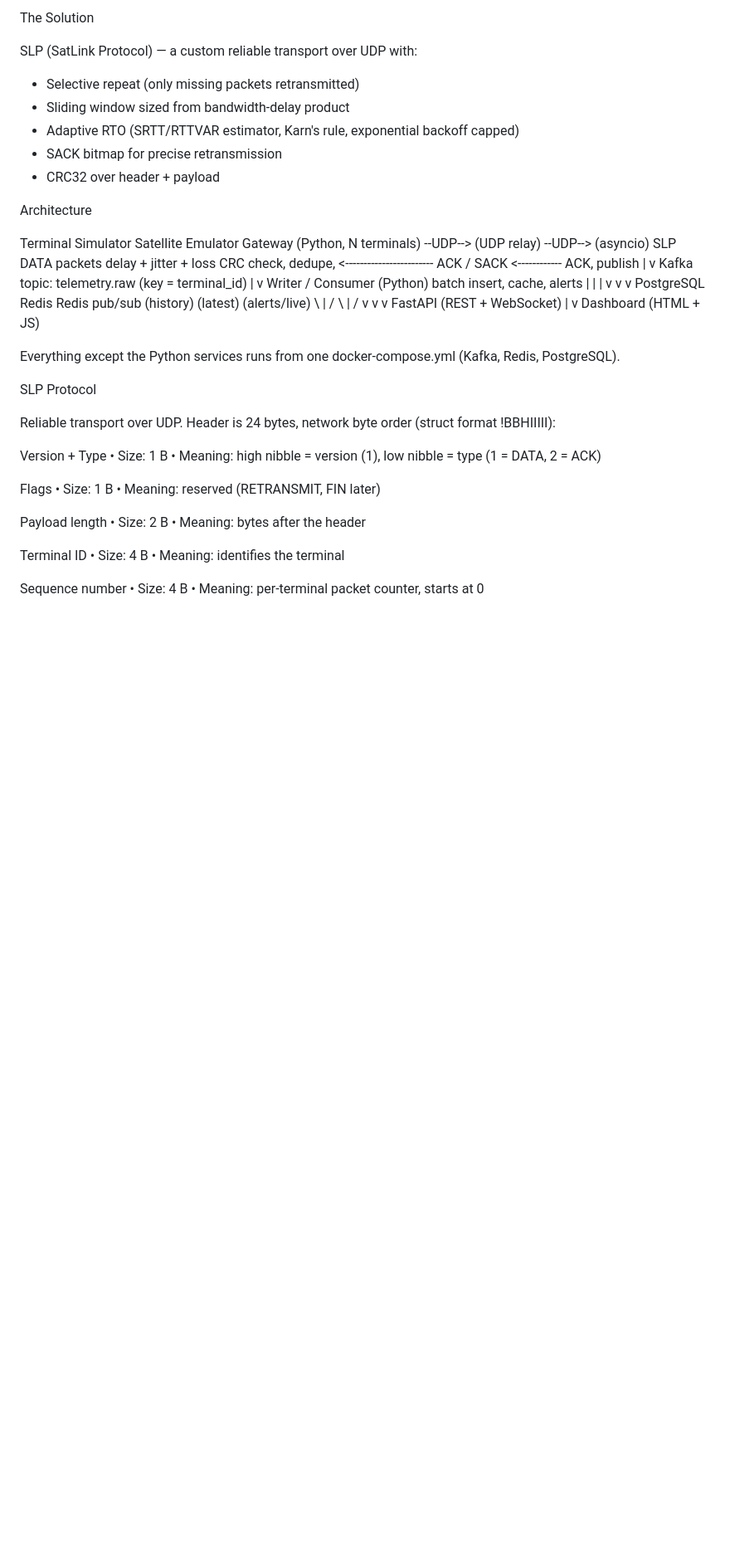
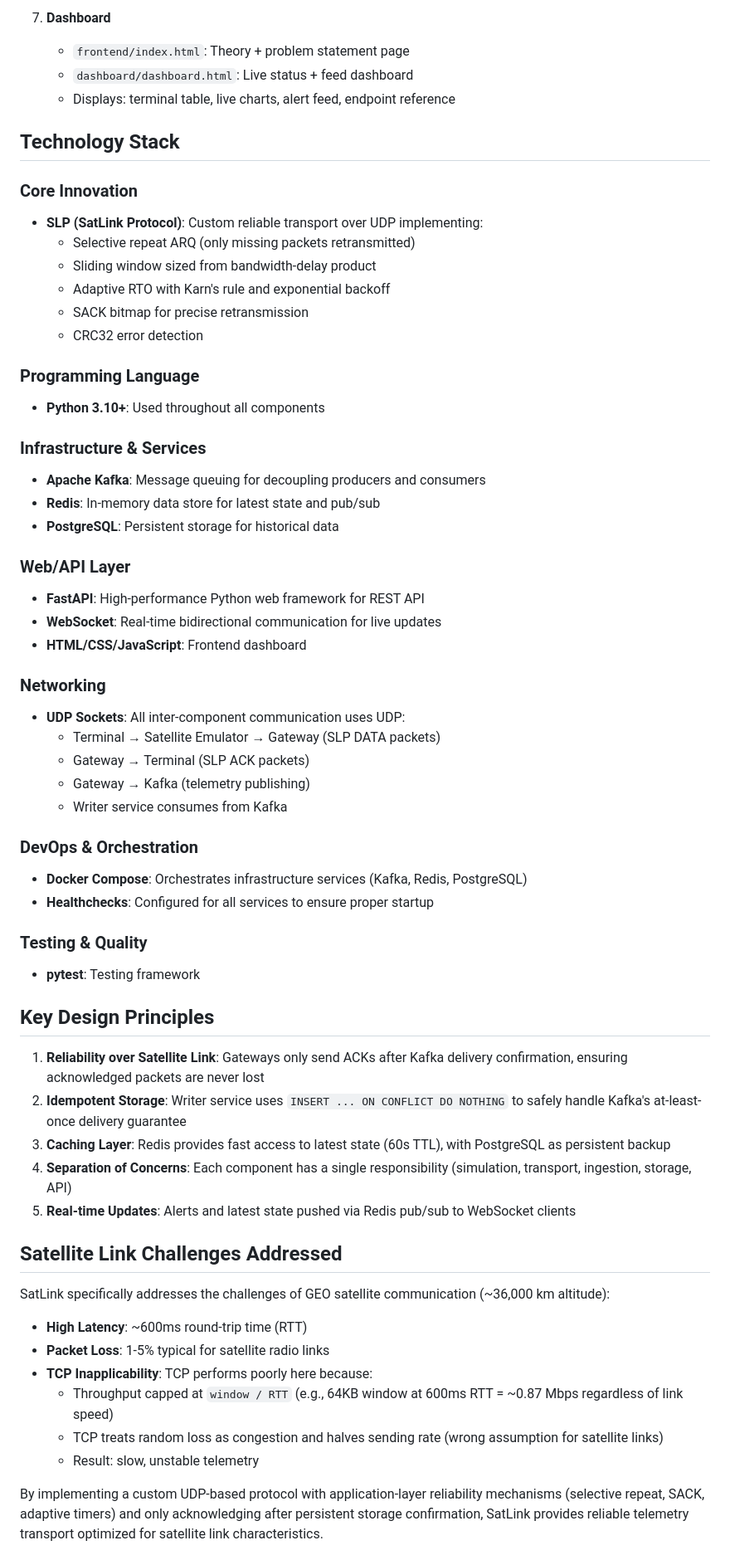
Before and after one commit to manvendra8511/satlink, a Markdown page: README.md, the part around one of its changes. Shown at 83% size. Drawn GitHub-style; blank space fills up the shorter version.

```diff
--- a/README.md
+++ b/README.md
@@ -35,64 +66,63 @@ A GEO satellite is ~36,000 km up. Round-trip time (RTT) is ~600 ms and radio los
 
-The Solution
+7. **Dashboard**
+   - `frontend/index.html`: Theory + problem statement page
+   - `dashboard/dashboard.html`: Live status + feed dashboard
+   - Displays: terminal table, live charts, alert feed, endpoint reference
 
-SLP (SatLink Protocol) — a custom reliable transport over UDP with:
+## Technology Stack
 
-- Selective repeat (only missing packets retransmitted)
-- Sliding window sized from bandwidth-delay product
-- Adaptive RTO (SRTT/RTTVAR estimator, Karn's rule, exponential backoff capped)
-- SACK bitmap for precise retransmission
-- CRC32 over header + payload
+### Core Innovation
+- **SLP (SatLink Protocol)**: Custom reliable transport over UDP implementing:
+  - Selective repeat ARQ (only missing packets retransmitted)
+  - Sliding window sized from bandwidth-delay product
+  - Adaptive RTO with Karn's rule and exponential backoff
+  - SACK bitmap for precise retransmission
+  - CRC32 error detection
 
-Architecture
+### Programming Language
+- **Python 3.10+**: Used throughout all components
 
-Terminal Simulator        Satellite Emulator        Gateway
-(Python, N terminals)  --UDP-->  (UDP relay)  --UDP-->  (asyncio)
- SLP DATA packets        delay + jitter + loss       CRC check, dedupe,
- <------------------------ ACK / SACK <------------   ACK, publish
-                                                            |
-                                                            v
-                                                  Kafka topic: telemetry.raw
-                                                  (key = terminal_id)
-                                                            |
-                                                            v
-                                                   Writer / Consumer (Python)
-                                                   batch insert, cache, alerts
-                                                       |            |           |
-                                                       v            v           v
-                                                   PostgreSQL   Redis      Redis pub/sub
-                                                   (history)   (latest)    (alerts/live)
-                                                       \           |          /
-                                                        \          |         /
-                                                         v          v         v
-                                                       FastAPI  (REST + WebSocket)
-                                                                   |
-                                                                   v
-                                                          Dashboard (HTML + JS)
+### Infrastructure & Services
+- **Apache Kafka**: Message queuing for decoupling producers and consumers
+- **Redis**: In-memory data store for latest state and pub/sub
+- **PostgreSQL**: Persistent storage for historical data
 
+### Web/API Layer
+- **FastAPI**: High-performance Python web framework for REST API
+- **WebSocket**: Real-time bidirectional communication for live updates
+- **HTML/CSS/JavaScript**: Frontend dashboard
 
-Everything except the Python services runs from one docker-compose.yml (Kafka, Redis, PostgreSQL).
+### Networking
+- **UDP Sockets**: All inter-component communication uses UDP:
+  - Terminal → Satellite Emulator → Gateway (SLP DATA packets)
+  - Gateway → Terminal (SLP ACK packets)
+  - Gateway → Kafka (telemetry publishing)
+  - Writer service consumes from Kafka
 
-SLP Protocol
+### DevOps & Orchestration
+- **Docker Compose**: Orchestrates infrastructure services (Kafka, Redis, PostgreSQL)
+- **Healthchecks**: Configured for all services to ensure proper startup
 
-Reliable transport over UDP. Header is 24 bytes, network byte order (struct format !BBHIIIII):
+### Testing & Quality
+- **pytest**: Testing framework
 
-Version + Type
-• Size: 1 B
-• Meaning: high nibble = version (1), low nibble = type (1 = DATA, 2 = ACK)
+## Key Design Principles
 
-Flags
-• Size: 1 B
-• Meaning: reserved (RETRANSMIT, FIN later)
+1. **Reliability over Satellite Link**: Gateways only send ACKs after Kafka delivery confirmation, ensuring acknowledged packets are never lost
+2. **Idempotent Storage**: Writer service uses `INSERT ... ON CONFLICT DO NOTHING` to safely handle Kafka's at-least-once delivery guarantee
+3. **Caching Layer**: Redis provides fast access to latest state (60s TTL), with PostgreSQL as persistent backup
+4. **Separation of Concerns**: Each component has a single responsibility (simulation, transport, ingestion, storage, API)
+5. **Real-time Updates**: Alerts and latest state pushed via Redis pub/sub to WebSocket clients
 
-Payload length
-• Size: 2 B
-• Meaning: bytes after the header
+## Satellite Link Challenges Addressed
 
-Terminal ID
-• Size: 4 B
-• Meaning: identifies the terminal
+SatLink specifically addresses the challenges of GEO satellite communication (~36,000 km altitude):
+- **High Latency**: ~600ms round-trip time (RTT)
+- **Packet Loss**: 1-5% typical for satellite radio links
+- **TCP Inapplicability**: TCP performs poorly here because:
+  - Throughput capped at `window / RTT` (e.g., 64KB window at 600ms RTT = ~0.87 Mbps regardless of link speed)
+  - TCP treats random loss as congestion and halves sending rate (wrong assumption for satellite links)
+  - Result: slow, unstable telemetry
 
-Sequence number
-• Size: 4 B
-• Meaning: per-terminal packet counter, starts at 0
+By implementing a custom UDP-based protocol with application-layer reliability mechanisms (selective repeat, SACK, adaptive timers) and only acknowledging after persistent storage confirmation, SatLink provides reliable telemetry transport optimized for satellite link characteristics.
 
```
Also changed, not shown: other parts of README.md (+151 -26 lines).
